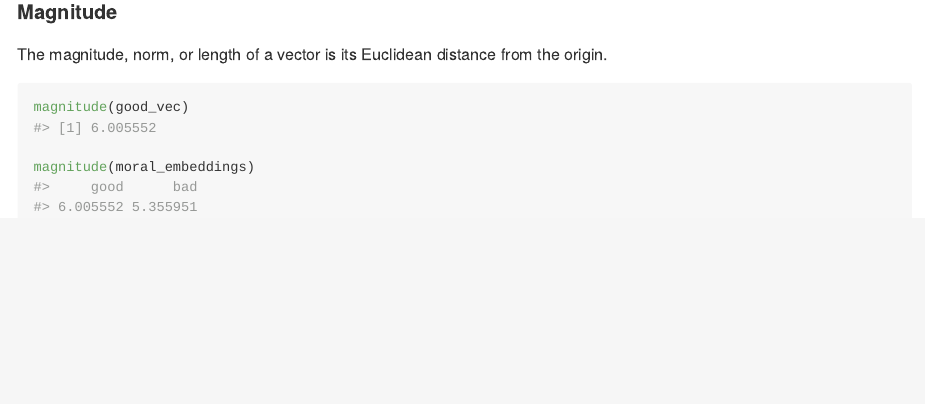
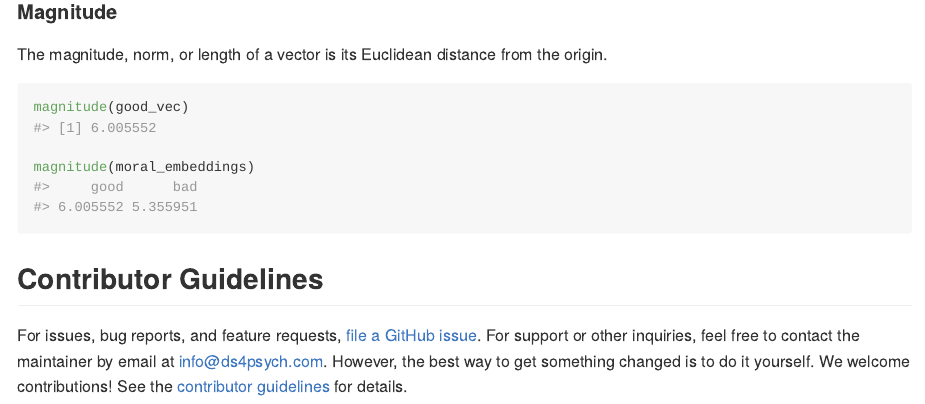
Before and after one commit to rimonim/embedplyr, an R Markdown document (README.Rmd): the page in a window 1100 px wide, from 6280 px down. The pictures show the output file README.md that the author committed with the source, drawn offline in the style of GitHub; badge pictures from the web are left out.

Commit message:
Refrence contributor guidelines in README
addresses JOSS reviewer feedback #1

````diff
--- a/README.Rmd
+++ b/README.Rmd
@@ -213,3 +213,7 @@ magnitude(good_vec)
 
 magnitude(moral_embeddings)
 ```
+
+## Contributor Guidelines
+
+For issues, bug reports, and feature requests, [file a GitHub issue](https://github.com/rimonim/embedplyr/issues). For support or other inquiries, feel free to contact the maintainer by email at [info@ds4psych.com](mailto:info@ds4psych.com). However, the best way to get something changed is to do it yourself. We welcome contributions! See the [contributor guidelines](https://github.com/rimonim/embedplyr/wiki/Contributor-Guidelines) for details.
````
Also changed, not shown: README.md.
